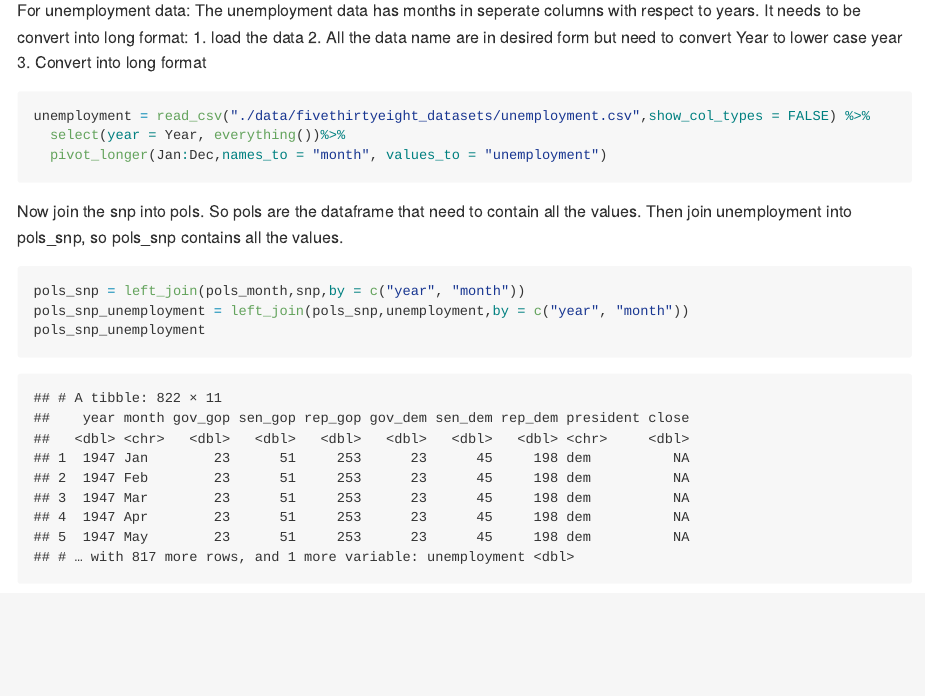
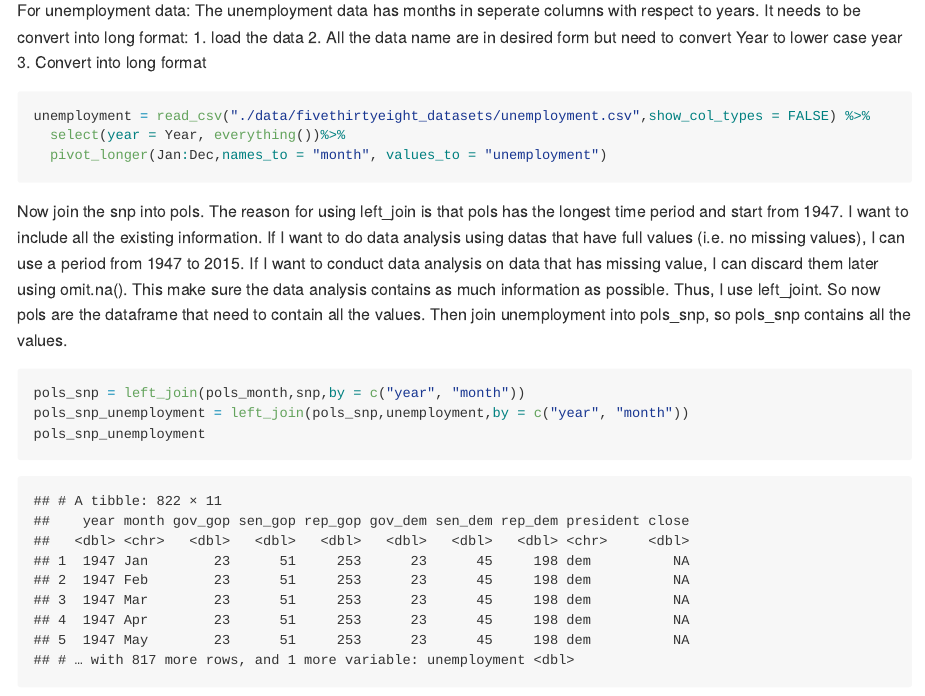
Before and after one commit to ShunXie/p8105_hw2_sx2337, an R Markdown document (p8105_hw2_sx2337.Rmd): the page in a window 1100 px wide, from 7770 px down. The pictures show the output file p8105_hw2_sx2337.md that the author committed with the source, drawn offline in the style of GitHub; long lines of code are wrapped.

Commit message:
Update the information for using left_join instead of other method

````diff
--- a/p8105_hw2_sx2337.Rmd
+++ b/p8105_hw2_sx2337.Rmd
@@ -206,7 +206,8 @@ unemployment = read_csv("./data/fivethirtyeight_datasets/unemployment.csv",show_
   pivot_longer(Jan:Dec,names_to = "month", values_to = "unemployment")
 ```
 
-Now join the snp into pols. So pols are the dataframe that need to contain all the values. Then join unemployment into pols_snp, so pols_snp contains all the values.
+Now join the snp into pols. The reason for using left_join is that pols has the longest time period and start from 1947. I want to include all the existing information. If I want to do data analysis using datas that have full values (i.e. no missing values), I can use a period from 1947 to 2015. If I want to conduct data analysis on data that has missing value, I can discard them later using omit.na(). This make sure the data analysis contains as much information as possible. Thus, I use left_joint. So now pols are the dataframe that need to contain all the values. Then join unemployment into pols_snp, so pols_snp contains all the values.
+
 ```{r}
 pols_snp = left_join(pols_month,snp,by = c("year", "month"))
 pols_snp_unemployment = left_join(pols_snp,unemployment,by = c("year", "month"))
````
Also changed, not shown: p8105_hw2_sx2337.md.
